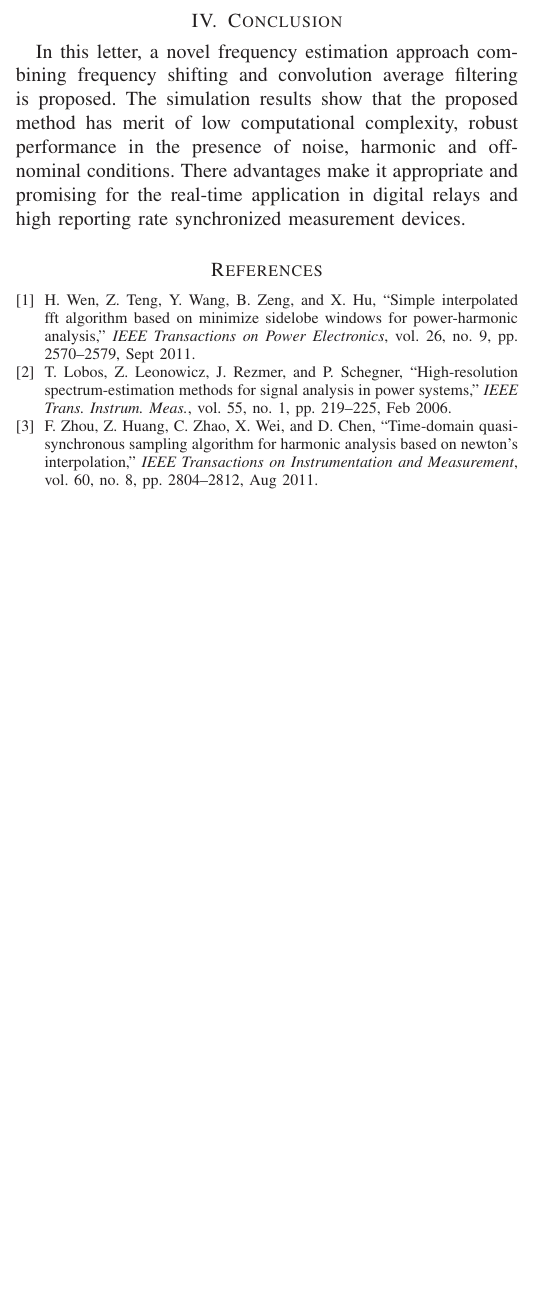
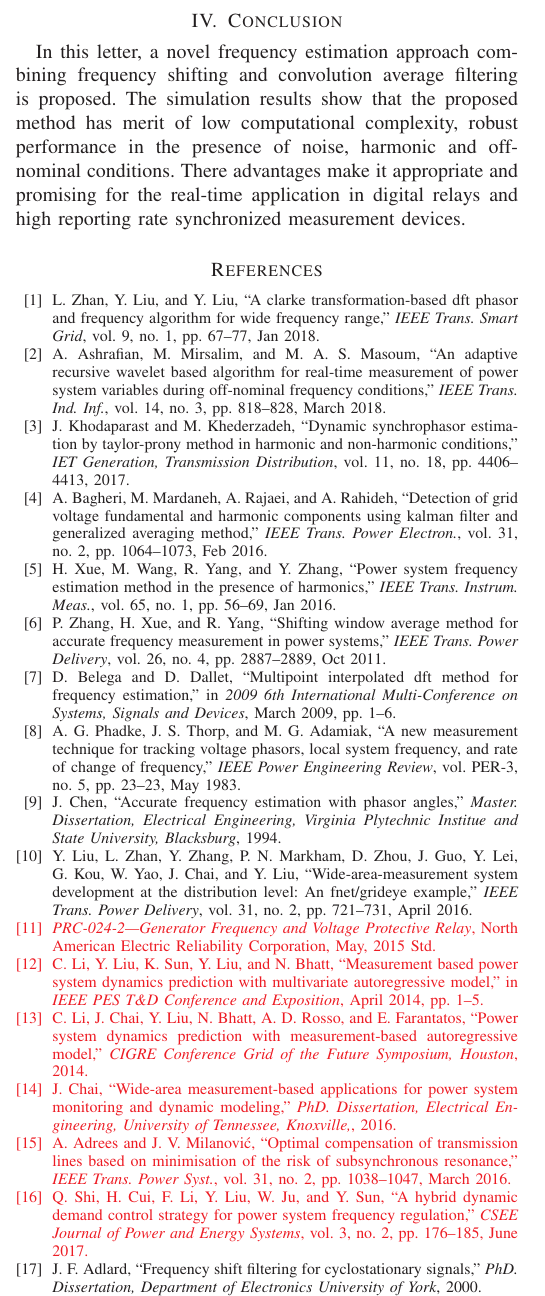
Before and after one commit to ywxwill/frequency-shift, a LaTeX paper (A Novel Approach for Frequency Estimation in Power System.tex): part of one column of page 4 of 4, cut so that both start at the same text, the shorter picture padded with empty space. Compiled offline with pdfLaTeX.

Commit message:
09052018

```diff
--- a/A Novel Approach for Frequency Estimation in Power System.tex
+++ b/A Novel Approach for Frequency Estimation in Power System.tex
@@ -576,4 +576,115 @@ For harmonic distortion test, the test signal consists of a fundamental frequenc
 \section{Conclusion}
 In this letter, a novel  frequency estimation approach combining frequency shifting and convolution average filtering is proposed. The simulation results show that the proposed method has merit of low computational complexity, robust performance in the presence of noise, harmonic and off-nominal conditions. There advantages make it appropriate and promising for the real-time application in digital relays and  high reporting rate synchronized measurement devices.
 \bibliographystyle{IEEEtran}
-\bibliography{IEEEabrv,FreqEs}
+%\bibliography{IEEEabrv,FreqEs}
+% Generated by IEEEtran.bst, version: 1.14 (2015/08/26)
+\begin{thebibliography}{10}
+	\providecommand{\url}[1]{#1}
+	\csname url@samestyle\endcsname
+	\providecommand{\newblock}{\relax}
+	\providecommand{\bibinfo}[2]{#2}
+	\providecommand{\BIBentrySTDinterwordspacing}{\spaceskip=0pt\relax}
+	\providecommand{\BIBentryALTinterwordstretchfactor}{4}
+	\providecommand{\BIBentryALTinterwordspacing}{\spaceskip=\fontdimen2\font plus
+		\BIBentryALTinterwordstretchfactor\fontdimen3\font minus
+		\fontdimen4\font\relax}
+	\providecommand{\BIBforeignlanguage}[2]{{%
+			\expandafter\ifx\csname l@#1\endcsname\relax
+			\typeout{** WARNING: IEEEtran.bst: No hyphenation pattern has been}%
+			\typeout{** loaded for the language `#1'. Using the pattern for}%
+			\typeout{** the default language instead.}%
+			\else
+			\language=\csname l@#1\endcsname
+			\fi
+			#2}}
+	\providecommand{\BIBdecl}{\relax}
+	\BIBdecl
+
+	\bibitem{7438889}
+	L.~Zhan, Y.~Liu, and Y.~Liu, ``A clarke transformation-based dft phasor and
+	frequency algorithm for wide frequency range,'' \emph{IEEE Trans. Smart
+		Grid}, vol.~9, no.~1, pp. 67--77, Jan 2018.
+
+	\bibitem{7981350}
+	A.~Ashrafian, M.~Mirsalim, and M.~A.~S. Masoum, ``An adaptive recursive wavelet
+	based algorithm for real-time measurement of power system variables during
+	off-nominal frequency conditions,'' \emph{IEEE Trans. Ind. Inf.}, vol.~14,
+	no.~3, pp. 818--828, March 2018.
+
+	\bibitem{8263521}
+	J.~Khodaparast and M.~Khederzadeh, ``Dynamic synchrophasor estimation by
+	taylor-prony method in harmonic and non-harmonic conditions,'' \emph{IET
+		Generation, Transmission Distribution}, vol.~11, no.~18, pp. 4406--4413,
+	2017.
+
+	\bibitem{Bagheri2016}
+	A.~Bagheri, M.~Mardaneh, A.~Rajaei, and A.~Rahideh, ``Detection of grid voltage
+	fundamental and harmonic components using kalman filter and generalized
+	averaging method,'' \emph{IEEE Trans. Power Electron.}, vol.~31, no.~2, pp.
+	1064--1073, Feb 2016.
+
+	\bibitem{7277049}
+	H.~Xue, M.~Wang, R.~Yang, and Y.~Zhang, ``Power system frequency estimation
+	method in the presence of harmonics,'' \emph{IEEE Trans. Instrum. Meas.},
+	vol.~65, no.~1, pp. 56--69, Jan 2016.
+
+	\bibitem{5876287}
+	P.~Zhang, H.~Xue, and R.~Yang, ``Shifting window average method for accurate
+	frequency measurement in power systems,'' \emph{IEEE Trans. Power Delivery},
+	vol.~26, no.~4, pp. 2887--2889, Oct 2011.
+
+	\bibitem{4956674}
+	D.~Belega and D.~Dallet, ``Multipoint interpolated dft method for frequency
+	estimation,'' in \emph{2009 6th International Multi-Conference on Systems,
+		Signals and Devices}, March 2009, pp. 1--6.
+
+	\bibitem{5519136}
+	A.~G. Phadke, J.~S. Thorp, and M.~G. Adamiak, ``A new measurement technique for
+	tracking voltage phasors, local system frequency, and rate of change of
+	frequency,'' \emph{IEEE Power Engineering Review}, vol. PER-3, no.~5, pp.
+	23--23, May 1983.
+
+	\bibitem{chenjian}
+	J.~Chen, ``Accurate frequency estimation with phasor angles,'' \emph{Master.
+		Dissertation, Electrical Engineering, Virginia Plytechnic Institue and State
+		University, Blacksburg}, 1994.
+
+	\bibitem{7265090}
+	Y.~Liu, L.~Zhan, Y.~Zhang, P.~N. Markham, D.~Zhou, J.~Guo, Y.~Lei, G.~Kou,
+	W.~Yao, J.~Chai, and Y.~Liu, ``Wide-area-measurement system development at
+	the distribution level: An fnet/grideye example,'' \emph{IEEE Trans. Power
+		Delivery}, vol.~31, no.~2, pp. 721--731, April 2016.
+
+    \color{red}{\bibitem{PRC-024-1}
+	\emph{PRC-024-2—Generator Frequency and Voltage Protective Relay}, North
+	American Electric Reliability Corporation, May, 2015 Std.
+
+	\bibitem{6863288}
+	C.~Li, Y.~Liu, K.~Sun, Y.~Liu, and N.~Bhatt, ``Measurement based power system
+	dynamics prediction with multivariate autoregressive model,'' in \emph{IEEE
+		PES T\&D Conference and Exposition}, April 2014, pp. 1--5.
+\bibitem{CIGRE}
+	C.~Li, J.~Chai, Y.~Liu, N.~Bhatt, A.~D. Rosso, and E.~Farantatos, ``Power
+	system dynamics prediction with measurement-based autoregressive model,''
+	\emph{CIGRE Conference Grid of the Future Symposium, Houston}, 2014.
+
+\bibitem{68632881}
+	J.~Chai, ``Wide-area measurement-based applications for power system monitoring
+	and dynamic modeling,'' \emph{PhD. Dissertation, Electrical Engineering, University of
+		Tennessee, Knoxville,}, 2016.
+
+\bibitem{7098450}
+	A.~Adrees and J.~V. Milanović, ``Optimal compensation of transmission lines
+	based on minimisation of the risk of subsynchronous resonance,'' \emph{IEEE
+		Trans. Power Syst.}, vol.~31, no.~2, pp. 1038--1047, March 2016.
+		\bibitem{7976165}
+	Q.~Shi, H.~Cui, F.~Li, Y.~Liu, W.~Ju, and Y.~Sun, ``A hybrid dynamic demand
+	control strategy for power system frequency regulation,'' \emph{CSEE Journal
+		of Power and Energy Systems}, vol.~3, no.~2, pp. 176--185, June 2017.}
+
+	\color{black}{\bibitem{fresh}
+	J.~F. Adlard, ``Frequency shift filtering for cyclostationary signals,''
+	\emph{PhD. Dissertation, Department of Electronics University of York}, 2000.
+
+	\bibitem{c37}
+	\emph{IEEE Standard for Synchrophasors for Power System C37.118.1}, Power
```
Also changed, not shown: A Novel Approach for Frequency Estimation in Power System.tex (11 more changed lines).
